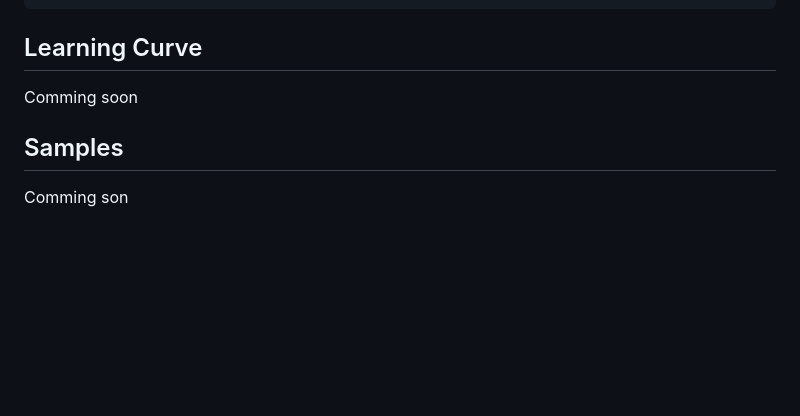
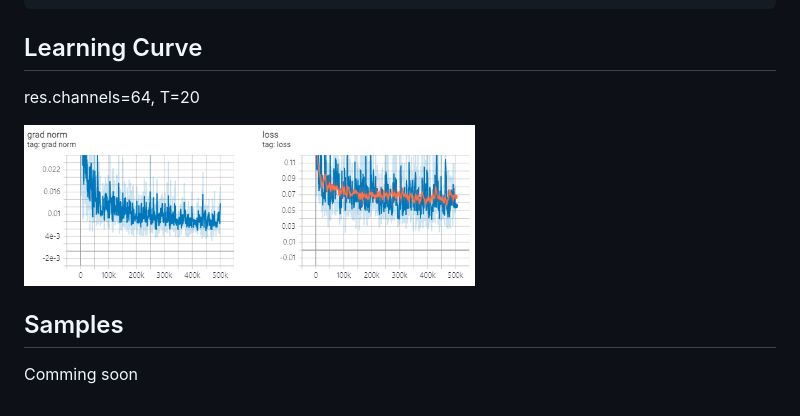
Before and after one commit to revsic/tf-diffwave, a Markdown page: README.md, the part around the change. Drawn GitHub-style; pictures changed too: rsrc/loss.png (added); blank space fills up the shorter version.

Commit message:
readme: Add learning curve

```diff
--- a/README.md
+++ b/README.md
@@ -45,8 +45,10 @@ python .\train.py --load-step 416 --config ./ckpt/q1.json
 
 ## Learning Curve
 
-Comming soon
+res.channels=64, T=20
+
+<img src="./rsrc/loss.png" width="60%">
 
 ## Samples
 
-Comming son
+Comming soon
```
